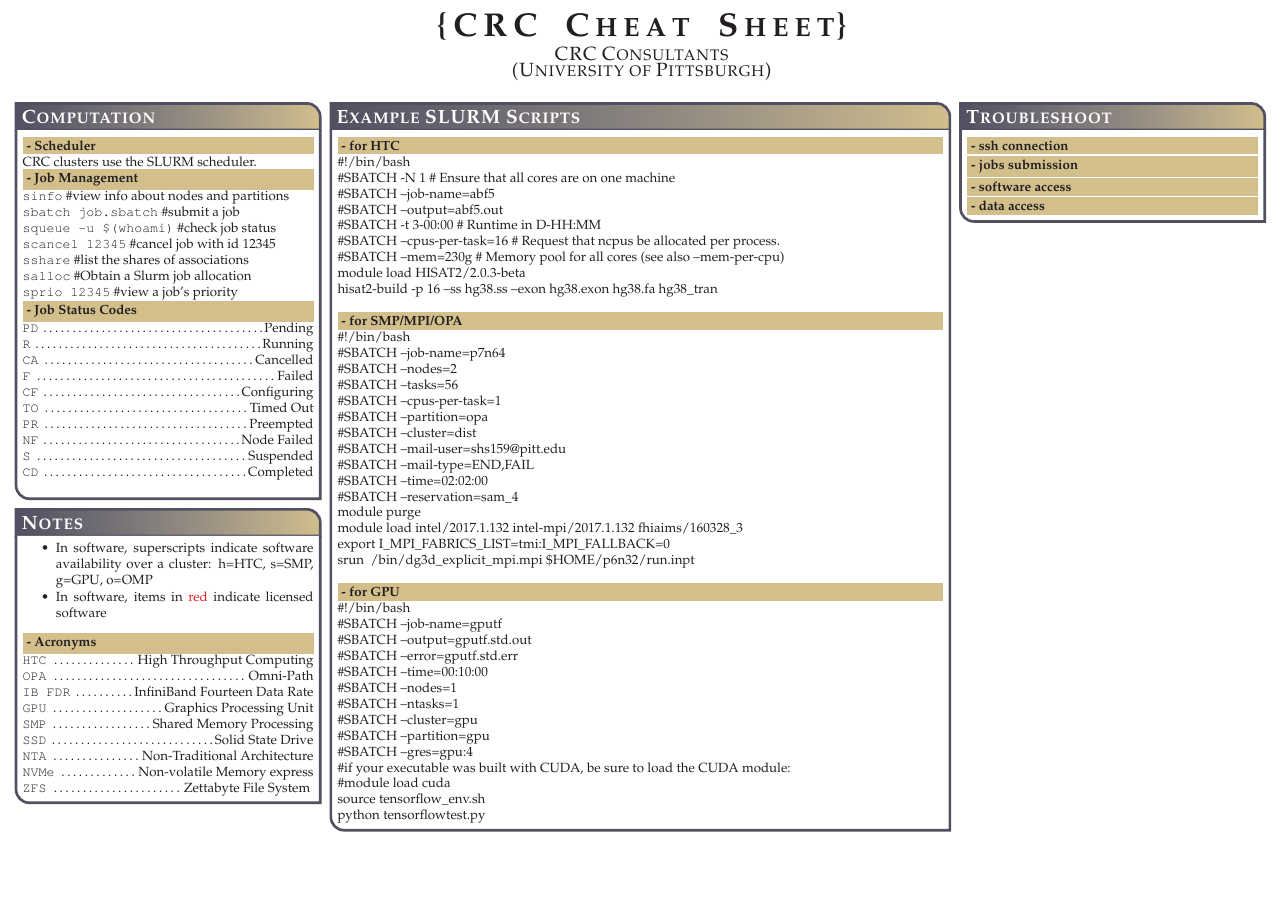
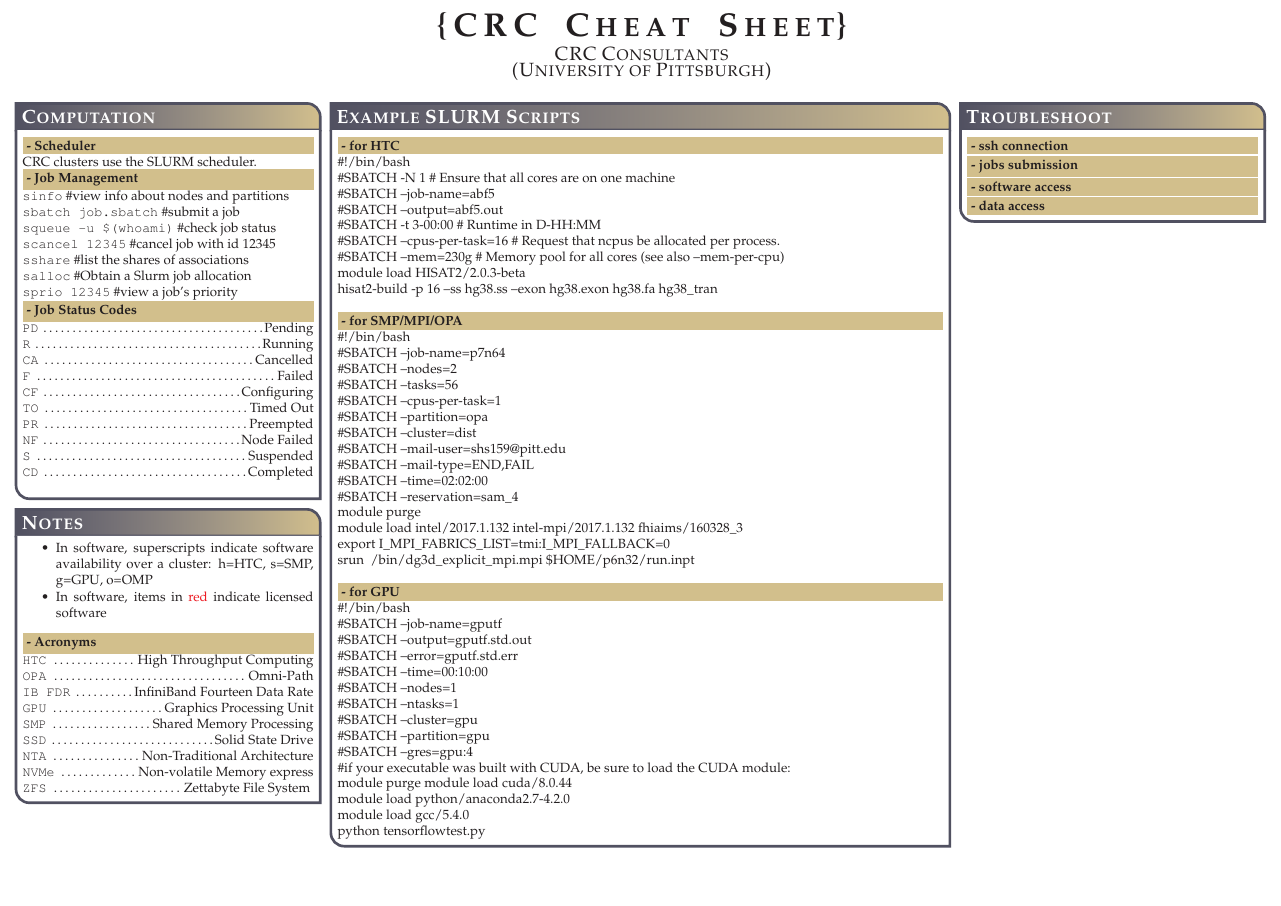
Before and after one commit to ketancmaheshwari/crc_cheatsheet, a LaTeX poster (crc_cheatsheet.tex): page 2 of 2. Compiled offline with pdfLaTeX.

Commit message:
tensorflow is now a module

```diff
--- a/crc_cheatsheet.tex
+++ b/crc_cheatsheet.tex
@@ -325,10 +325,11 @@
 \#SBATCH --partition=gpu\\
 \#SBATCH --gres=gpu:4\\
 \#if your executable was built with CUDA, be sure to load the CUDA module:\\
-\#module load cuda\\
-source tensorflow\_env.sh\\
+module purge
+module load cuda/8.0.44\\
+module load python/anaconda2.7-4.2.0\\
+module load gcc/5.4.0\\
 python tensorflowtest.py
-
 }
 
 \headerbox{Troubleshoot}{name=troubleshoot,column=3,row=0}{
```
